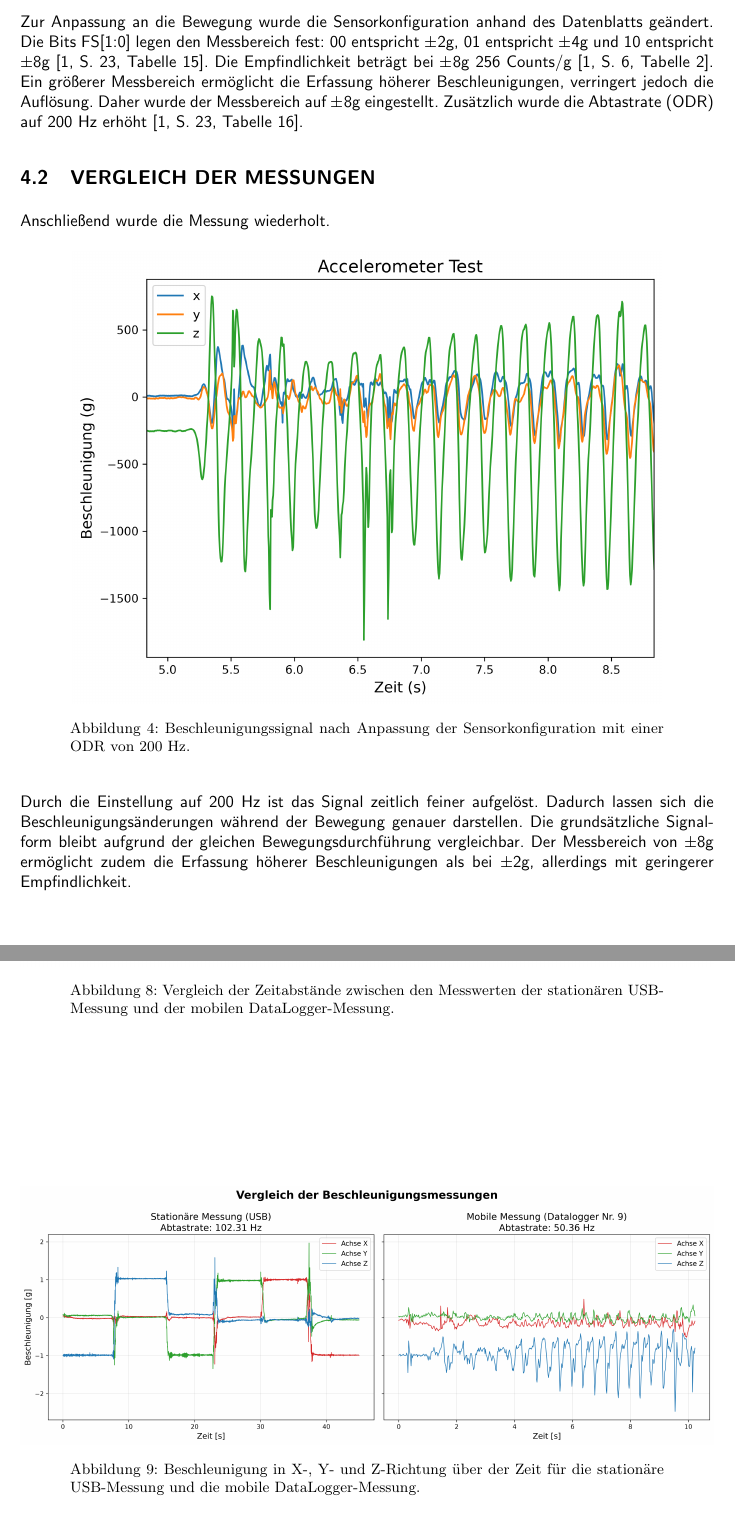
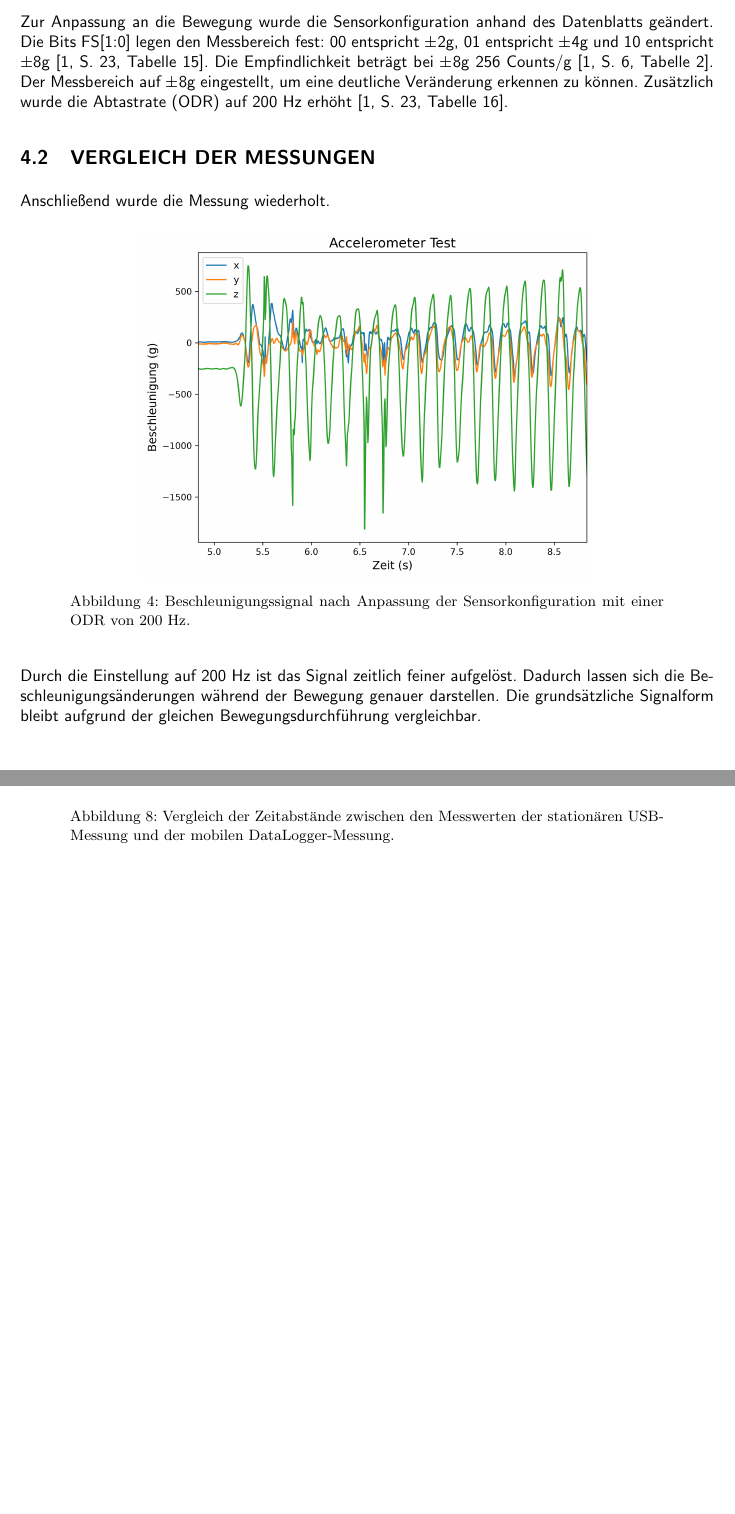
Before and after one commit to Luisa-Kneppel/Biosignalverarbeitung, a LaTeX thesis (Laborbericht/laborbericht.tex): two parts of pages 7 and 11 of 12 before the commit and two parts of pages 7 and 10 of 10 after it, joined at a grey line, cut so that both start at the same text, the shorter picture padded with empty space. The pictures show the PDF file Laborbericht/laborbericht.pdf that the author committed with the source.

Commit message:
Laborbericht und Notebook aktualisiert

```diff
--- a/Laborbericht/laborbericht.tex
+++ b/Laborbericht/laborbericht.tex
@@ -285,7 +283,8 @@ Zusätzlich können unregelmäßige Handbewegungen zu Schwankungen im aufgezeich
 \section{Anpassung der Abtastrate und Vergleich der Messungen}
 
 \subsection{Änderung der Sensoreinstellungen}
-Zur Anpassung an die Bewegung wurde die Sensorkonfiguration anhand des Datenblatts geändert. Die Bits FS[1:0] legen den Messbereich fest: 00 entspricht ±2g, 01 entspricht ±4g und 10 entspricht ±8g \cite[S.~23, Tabelle 15]{nxp_mma8452q}. Die Empfindlichkeit beträgt bei ±8g 256 Counts/g \cite[S.~6, Tabelle 2]{nxp_mma8452q}. Ein größerer Messbereich ermöglicht die Erfassung höherer Beschleunigungen, verringert jedoch die Auflösung. Daher wurde der Messbereich auf ±8g eingestellt. Zusätzlich wurde die Abtastrate (ODR) auf 200 Hz erhöht \cite[S.~23, Tabelle 16]{nxp_mma8452q}.
+Zur Anpassung an die Bewegung wurde die Sensorkonfiguration anhand des Datenblatts geändert.
+Die Bits FS[1:0] legen den Messbereich fest: 00 entspricht ±2g, 01 entspricht ±4g und 10 entspricht ±8g \cite[S.~23, Tabelle 15]{nxp_mma8452q}. Die Empfindlichkeit beträgt bei ±8g 256 Counts/g \cite[S.~6, Tabelle 2]{nxp_mma8452q}. Der Messbereich auf ±8g eingestellt, um eine deutliche Veränderung erkennen zu können. Zusätzlich wurde die Abtastrate (ODR) auf 200 Hz erhöht \cite[S.~23, Tabelle 16]{nxp_mma8452q}.
 
 \subsection{Vergleich der Messungen}
 
@@ -293,12 +292,12 @@ Anschließend wurde die Messung wiederholt.
 
 \begin{figure}[H]
      \centering
-     \includegraphics[width=0.85\textwidth]{Abbildungen/Accelerometer_Test.png}
+     \includegraphics[width=0.65\textwidth]{Abbildungen/Accelerometer_Test.png}
      \caption{Beschleunigungssignal nach Anpassung der Sensorkonfiguration mit einer ODR von 200 Hz.}
      \label{fig:aufgabe5}
 \end{figure}
 
-Durch die Einstellung auf 200 Hz ist das Signal zeitlich feiner aufgelöst. Dadurch lassen sich die Beschleunigungsänderungen während der Bewegung genauer darstellen. Die grundsätzliche Signalform bleibt aufgrund der gleichen Bewegungsdurchführung vergleichbar. Der Messbereich von ±8g ermöglicht zudem die Erfassung höherer Beschleunigungen als bei ±2g, allerdings mit geringerer Empfindlichkeit.
+Durch die Einstellung auf 200 Hz ist das Signal zeitlich feiner aufgelöst. Dadurch lassen sich die Beschleunigungsänderungen während der Bewegung genauer darstellen. Die grundsätzliche Signalform bleibt aufgrund der gleichen Bewegungsdurchführung vergleichbar.
 
 \section{Statische Beschleunigungsmessung}
 
@@ -401,13 +400,6 @@ Messsysteme gegenüber.
     \label{fig:abtastfrequenz}
 \end{figure}
 
-\begin{figure}[htbp]
-    \centering
-    \includegraphics[width=\textwidth]{Abbildungen/vergleich_imu_messungen.png}
-    \caption{Beschleunigung in X-, Y- und Z-Richtung über der Zeit für
-    die stationäre USB-Messung und die mobile DataLogger-Messung.}
-    \label{fig:imu-vergleich}
-\end{figure}
 
 \bibliographystyle{IEEEtran}
 \bibliography{Literatur}
```
Also changed, not shown: Labor_Notebooks/Accelerometer_Test.png (added), Laborbericht/laborbericht.pdf, Laborbericht/laborbericht.tex (22 more changed lines), 1 other file.
